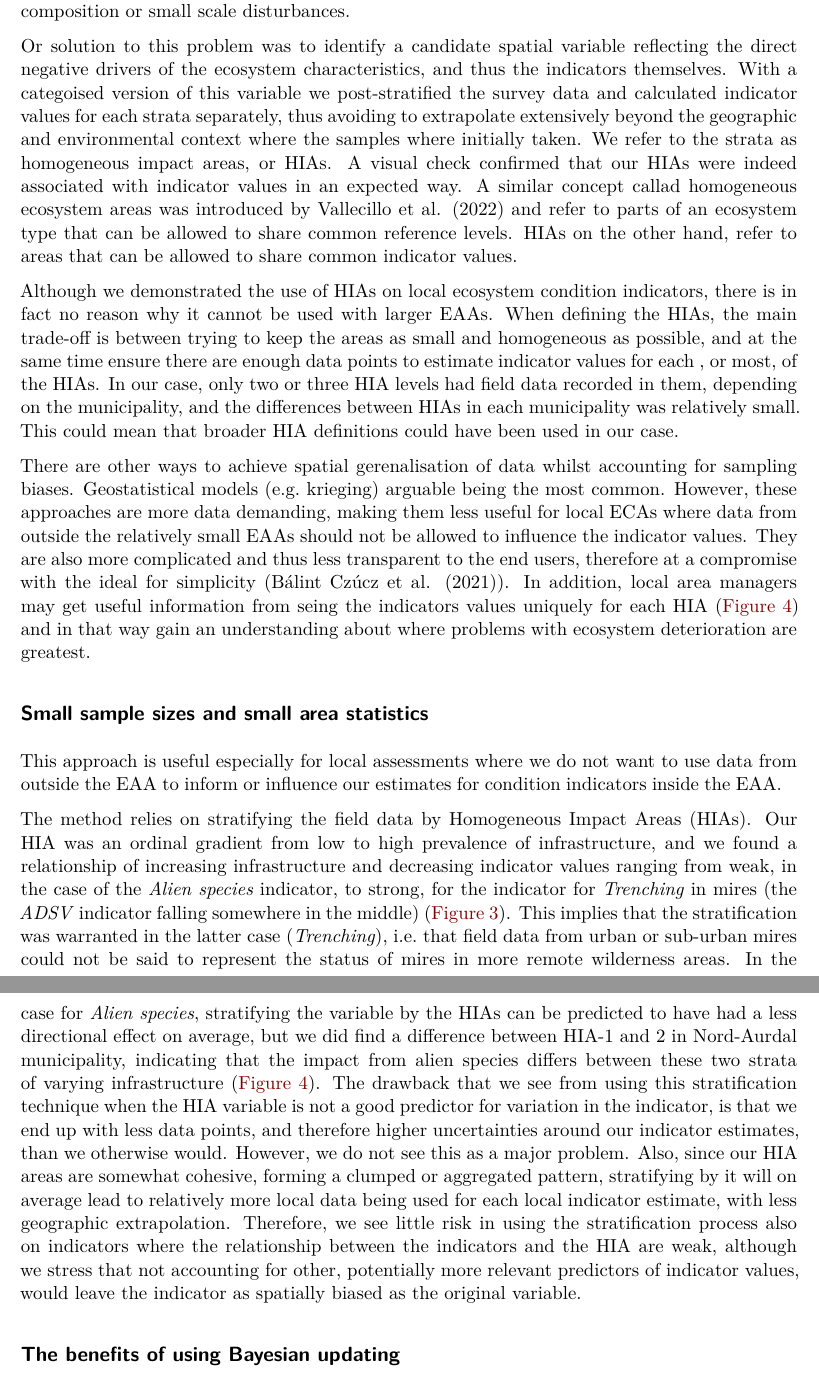
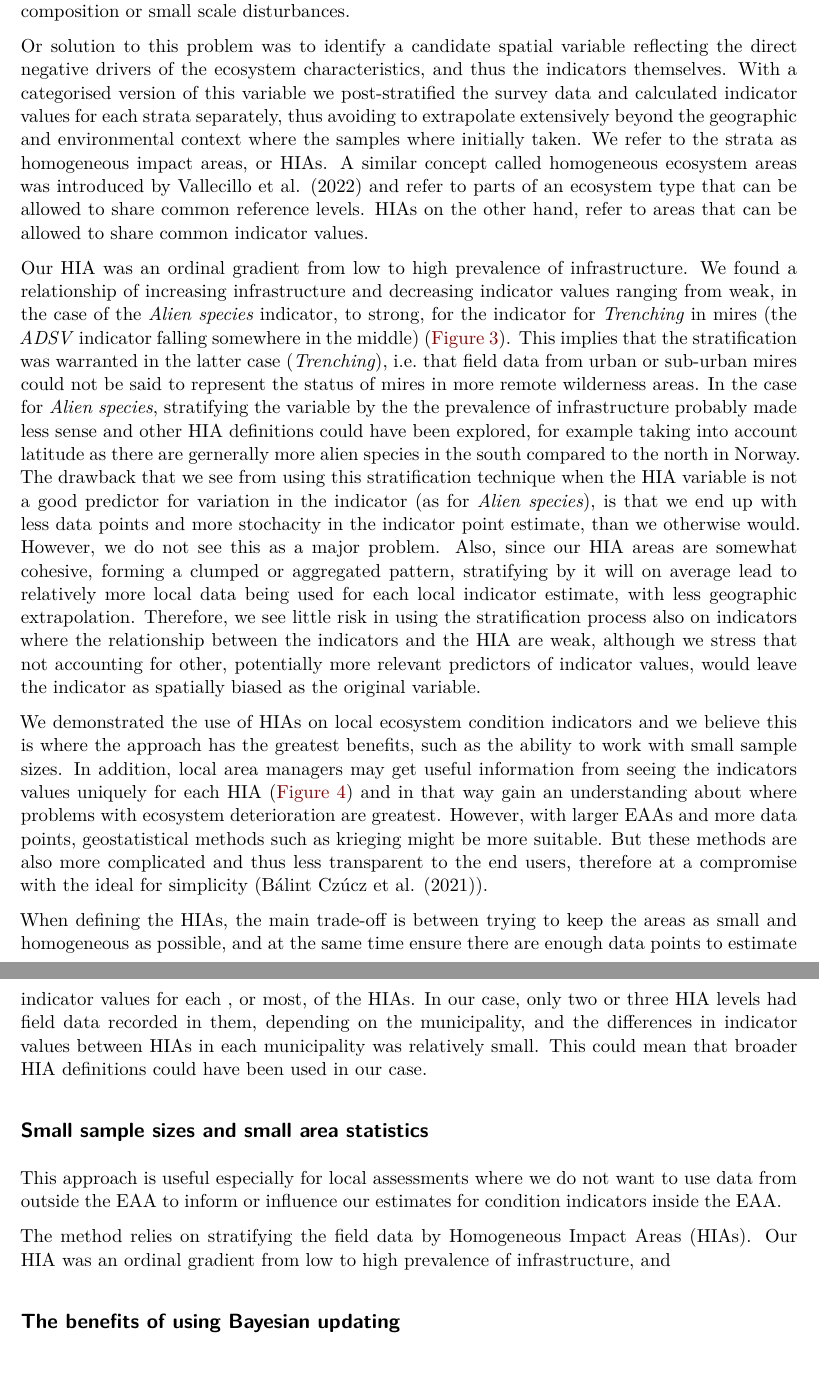
Before and after one commit to anders-kolstad/HIAs, a Quarto document (manuscript/Manuscript.qmd): two parts of pages 15 and 16 of 22, joined at a grey line, cut so that both start at the same text. Rendered offline with R 4.5, knitr and Pandoc in place of Quarto, then LaTeX, with nearby package versions; drawn as R Markdown's standard PDF in place of the format the file asks for; some code elsewhere in the file could not run offline.

Commit message:
some discussions

```diff
--- a/manuscript/Manuscript.qmd
+++ b/manuscript/Manuscript.qmd
@@ -2763,35 +2763,35 @@ This includes data from certain citizen science initiatives, or as in our case,
 Being able to include these kinds of data in local ECAs would greatly alleviate data shortages and provide essential field-based data on for example species composition or small scale disturbances.
 
 Or solution to this problem was to identify a candidate spatial variable reflecting the direct negative drivers of the ecosystem characteristics, and thus the indicators themselves.
-With a categoised version of this variable we post-stratified the survey data and calculated indicator values for each strata separately, thus avoiding to extrapolate extensively beyond the geographic and environmental context where the samples where initially taken.
+With a categorised version of this variable we post-stratified the survey data and calculated indicator values for each strata separately, thus avoiding to extrapolate extensively beyond the geographic and environmental context where the samples where initially taken.
 We refer to the strata as homogeneous impact areas, or HIAs.
-A visual check confirmed that our HIAs were indeed associated with indicator values in an expected way.
-A similar concept callad homogeneous ecosystem areas was introduced by @vallecillo_eu-wide_2022 and refer to parts of an ecosystem type that can be allowed to share common reference levels.
+A similar concept called homogeneous ecosystem areas was introduced by @vallecillo_eu-wide_2022 and refer to parts of an ecosystem type that can be allowed to share common reference levels.
 HIAs on the other hand, refer to areas that can be allowed to share common indicator values.
 
-Although we demonstrated the use of HIAs on local ecosystem condition indicators, there is in fact no reason why it cannot be used with larger EAAs.
-When defining the HIAs, the main trade-off is between trying to keep the areas as small and homogeneous as possible, and at the same time ensure there are enough data points to estimate indicator values for each , or most, of the HIAs.
-In our case, only two or three HIA levels had field data recorded in them, depending on the municipality, and the differences between HIAs in each municipality was relatively small.
-This could mean that broader HIA definitions could have been used in our case.
-
-There are other ways to achieve spatial gerenalisation of data whilst accounting for sampling biases.
-Geostatistical models (e.g. krieging) arguable being the most common.
-However, these approaches are more data demanding, making them less useful for local ECAs where data from outside the relatively small EAAs should not be allowed to influence the indicator values.
-They are also more complicated and thus less transparent to the end users, therefore at a compromise with the ideal for simplicity (@czucz_selection_2021).
-In addition, local area managers may get useful information from seing the indicators values uniquely for each HIA (@fig-forest) and in that way gain an understanding about where problems with ecosystem deterioration are greatest.
-
-## Small sample sizes and small area statistics
-
-This approach is useful especially for local assessments where we do not want to use data from outside the EAA to inform or influence our estimates for condition indicators inside the EAA.
-
-The method relies on stratifying the field data by Homogeneous Impact Areas (HIAs).
-Our HIA was an ordinal gradient from low to high prevalence of infrastructure, and we found a relationship of increasing infrastructure and decreasing indicator values ranging from weak, in the case of the *Alien species* indicator, to strong, for the indicator for *Trenching* in mires (the *ADSV* indicator falling somewhere in the middle) (@fig-validation).
+Our HIA was an ordinal gradient from low to high prevalence of infrastructure.
+We found a relationship of increasing infrastructure and decreasing indicator values ranging from weak, in the case of the *Alien species* indicator, to strong, for the indicator for *Trenching* in mires (the *ADSV* indicator falling somewhere in the middle) (@fig-validation).
 This implies that the stratification was warranted in the latter case (*Trenching*), i.e. that field data from urban or sub-urban mires could not be said to represent the status of mires in more remote wilderness areas.
-In the case for *Alien species*, stratifying the variable by the HIAs can be predicted to have had a less directional effect on average, but we did find a difference between HIA-1 and 2 in Nord-Aurdal municipality, indicating that the impact from alien species differs between these two strata of varying infrastructure (@fig-forest).
-The drawback that we see from using this stratification technique when the HIA variable is not a good predictor for variation in the indicator, is that we end up with less data points, and therefore higher uncertainties around our indicator estimates, than we otherwise would.
+In the case for *Alien species*, stratifying the variable by the the prevalence of infrastructure probably made less sense and other HIA definitions could have been explored, for example taking into account latitude as there are gernerally more alien species in the south compared to the north in Norway.
+The drawback that we see from using this stratification technique when the HIA variable is not a good predictor for variation in the indicator (as for *Alien species*), is that we end up with less data points and more stochacity in the indicator point estimate, than we otherwise would.
 However, we do not see this as a major problem.
 Also, since our HIA areas are somewhat cohesive, forming a clumped or aggregated pattern, stratifying by it will on average lead to relatively more local data being used for each local indicator estimate, with less geographic extrapolation.
 Therefore, we see little risk in using the stratification process also on indicators where the relationship between the indicators and the HIA are weak, although we stress that not accounting for other, potentially more relevant predictors of indicator values, would leave the indicator as spatially biased as the original variable.
+
+We demonstrated the use of HIAs on local ecosystem condition indicators and we believe this is where the approach has the greatest benefits, such as the ability to work with small sample sizes.
+In addition, local area managers may get useful information from seeing the indicators values uniquely for each HIA (@fig-forest) and in that way gain an understanding about where problems with ecosystem deterioration are greatest.
+However, with larger EAAs and more data points, geostatistical methods such as krieging might be more suitable.
+But these methods are also more complicated and thus less transparent to the end users, therefore at a compromise with the ideal for simplicity (@czucz_selection_2021).
+
+When defining the HIAs, the main trade-off is between trying to keep the areas as small and homogeneous as possible, and at the same time ensure there are enough data points to estimate indicator values for each , or most, of the HIAs.
+In our case, only two or three HIA levels had field data recorded in them, depending on the municipality, and the differences in indicator values between HIAs in each municipality was relatively small.
+This could mean that broader HIA definitions could have been used in our case.
+
+## Small sample sizes and small area statistics
+
+This approach is useful especially for local assessments where we do not want to use data from outside the EAA to inform or influence our estimates for condition indicators inside the EAA.
+
+The method relies on stratifying the field data by Homogeneous Impact Areas (HIAs).
+Our HIA was an ordinal gradient from low to high prevalence of infrastructure, and
 
 ## The benefits of using Bayesian updating
 
```
